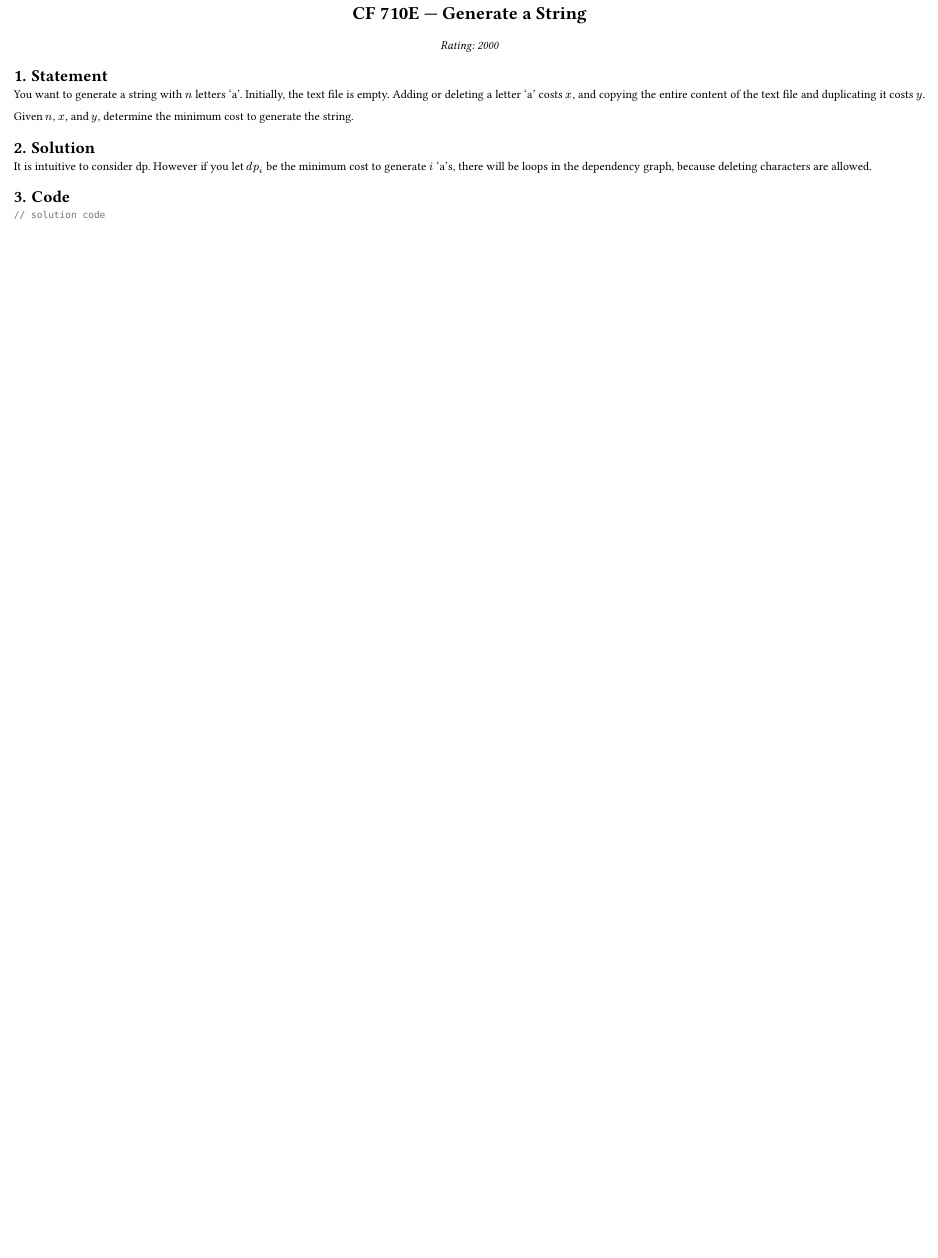
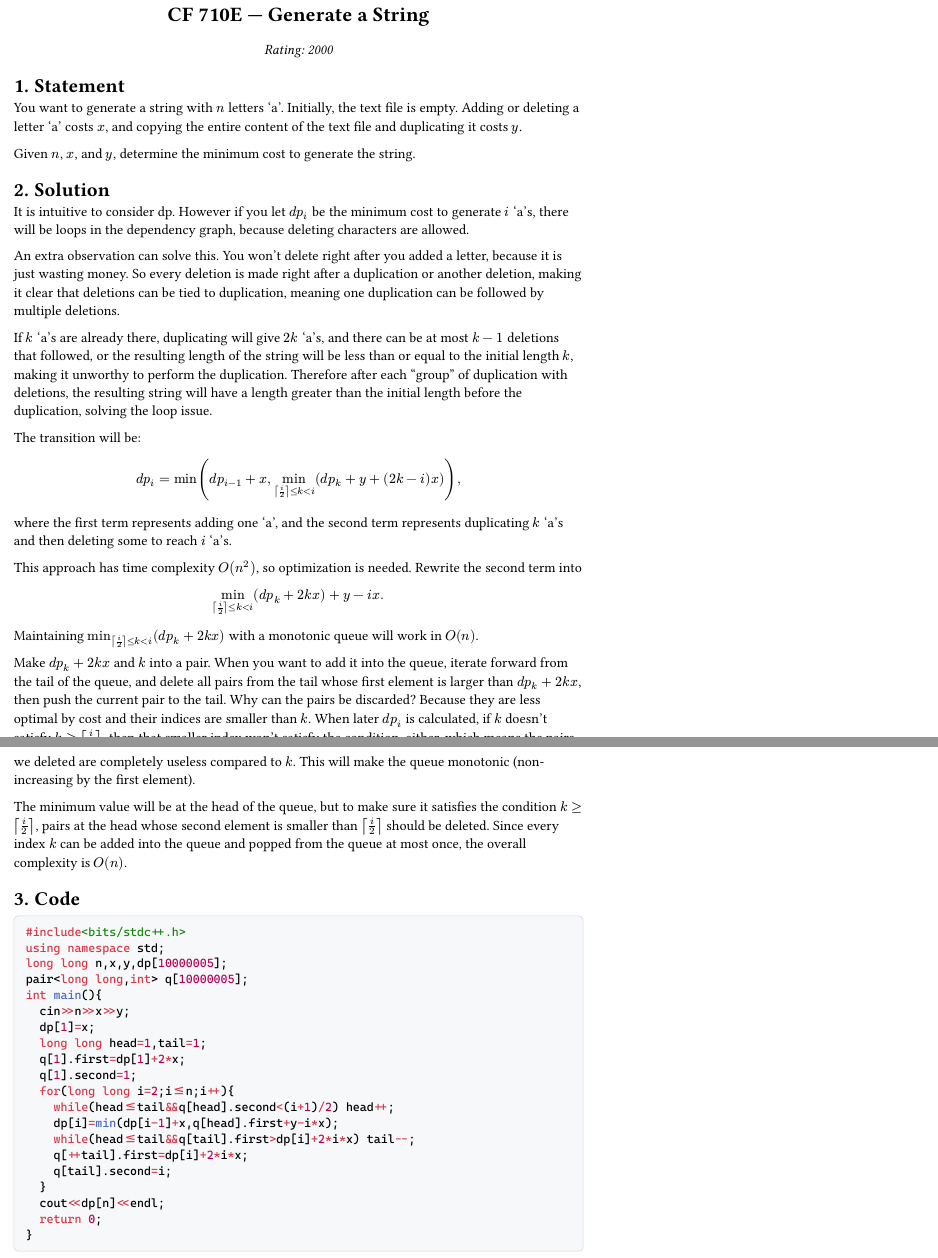
Before and after one commit to icycheees-lab/competitive_programming, a Typst document (Problem Tutorials/CF 710 E 2000.typ): part of the page before the commit and two parts of pages 1 and 2 of 2 after it, the two joined at a grey line, cut so that both start at the same text, the shorter picture padded with empty space. The pictures show the PDF file Problem Tutorials/CF 710 E 2000.pdf that the author committed with the source.

Commit message:
add: finish writing CF 710 E 2000

````diff
--- a/Problem Tutorials/CF 710 E 2000.typ
+++ b/Problem Tutorials/CF 710 E 2000.typ
@@ -23,8 +33,67 @@ It is intuitive to consider dp. However if you let $d p_i$ be the
 minimum cost to generate $i$ 'a's, there will be loops in the dependency graph,
 because deleting characters are allowed.
 
+An extra observation can solve this. You won't delete right
+after you added a letter, because it is just wasting money. So every
+deletion is made right after a duplication or another deletion, making
+it clear that deletions can be tied to duplication, meaning one duplication
+can be followed by multiple deletions.
+
+If $k$ 'a's are already there,
+duplicating will give $2k$ 'a's, and there can be at most $k-1$ deletions
+that followed, or the resulting length of the string will be less than or equal to the
+initial length $k$, making it unworthy to perform the duplication. Therefore after each
+"group" of duplication
+with deletions, the resulting string will have a length greater than
+the initial length before the duplication, solving the loop issue.
+
+The transition will be:
+
+$ d p_i = min(d p_(i-1) + x, min_(ceil(i/2) <= k < i) (d p_k + y + (2k - i) x)), $
+
+where the first term represents adding one 'a', and the second term represents
+duplicating $k$ 'a's and then deleting some to reach $i$ 'a's.
+
+This approach has time complexity $O(n^2)$, so optimization is needed. Rewrite the
+second term into $ min_(ceil(i/2) <= k < i)(d p_k + 2 k x) + y - i x. $
+Maintaining $min_(ceil(i/2) <= k < i)(d p_k + 2 k x)$ with a monotonic queue will work
+in $O(n)$.
+
+Make $d p_k + 2 k x$ and $k$ into a pair. When you want to add it into the
+queue, iterate forward from the tail of the queue, and delete all pairs from the tail whose first element
+is larger than $d p_k + 2 k x$, then push the current pair to the tail. Why can the
+pairs be discarded? Because they are less optimal by cost and their indices are
+smaller than $k$. When later $d p _i$ is calculated, if $k$ doesn't satisfy $k >= ceil(i/2)$,
+then that smaller index won't satisfy the condition, either, which means the pairs
+we deleted are completely useless compared to $k$. This will make the queue monotonic
+(non-increasing by the first element).
+
+The minimum value will be at the head of the queue, but to make sure it satisfies the
+condition $k >= ceil(i/2)$, pairs at the head whose second element is smaller than $ceil(i/2)$
+should be deleted. Since every index $k$ can be added into the queue and popped from the
+queue at most once, the overall complexity is $O(n)$.
+
 = Code
 
 ```cpp
-// solution code
+#include<bits/stdc++.h>
+using namespace std;
+long long n,x,y,dp[10000005];
+pair<long long,int> q[10000005];
+int main(){
+	cin>>n>>x>>y;
+	dp[1]=x;
+	long long head=1,tail=1;
+	q[1].first=dp[1]+2*x;
+	q[1].second=1;
+	for(long long i=2;i<=n;i++){
+		while(head<=tail&&q[head].second<(i+1)/2) head++;
+		dp[i]=min(dp[i-1]+x,q[head].first+y-i*x);
+		while(head<=tail&&q[tail].first>dp[i]+2*i*x) tail--;
+		q[++tail].first=dp[i]+2*i*x;
+		q[tail].second=i;
+	}
+	cout<<dp[n]<<endl;
+	return 0;
+}
 ```
````
Also changed, not shown: Problem Tutorials/CF 710 E 2000.pdf, Problem Tutorials/CF 710 E 2000.typ (18 more changed lines).
